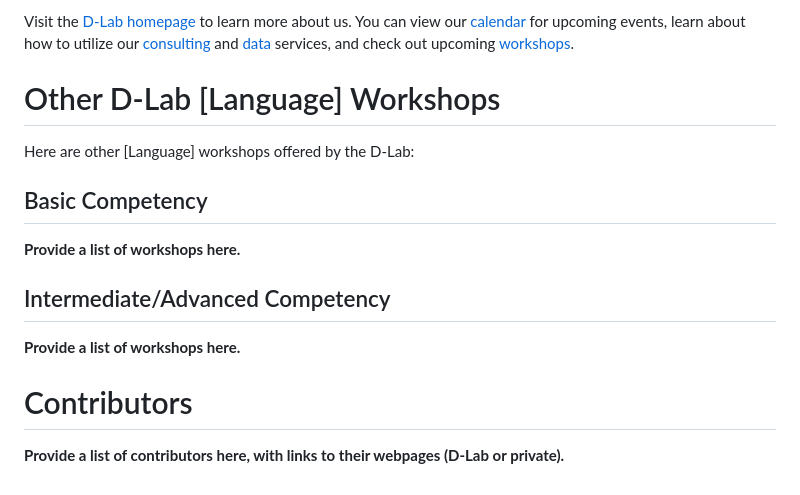
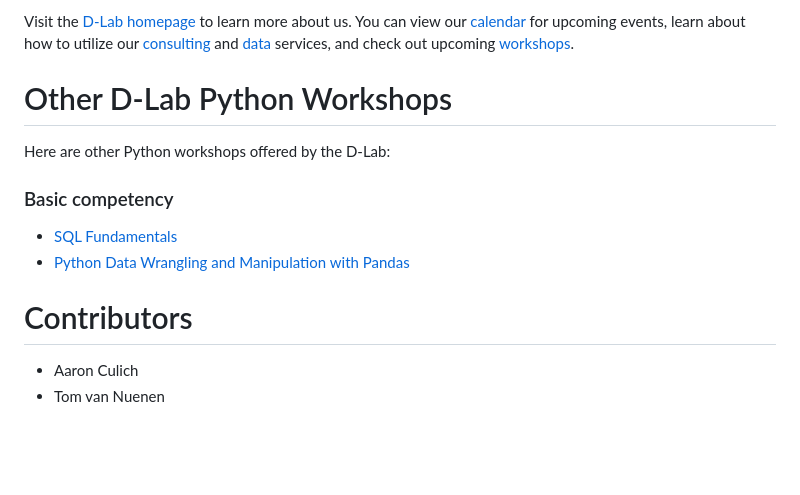
Before and after one commit to dlab-berkeley/Python-SQL-Fundamentals, a Markdown page: README.md, the part around one of its changes. GitHub-like rendering; blank space fills up the shorter version.

```diff
--- a/README.md
+++ b/README.md
@@ -95,19 +63,15 @@ D-Lab works with Berkeley faculty, research staff, and students to advance data-
 
 Visit the [D-Lab homepage](https://dlab.berkeley.edu/) to learn more about us. You can view our [calendar](https://dlab.berkeley.edu/events/calendar) for upcoming events, learn about how to utilize our [consulting](https://dlab.berkeley.edu/consulting) and [data](https://dlab.berkeley.edu/data) services, and check out upcoming [workshops](https://dlab.berkeley.edu/events/workshops).
 
-# Other D-Lab [Language] Workshops
+# Other D-Lab Python Workshops
 
-Here are other [Language] workshops offered by the D-Lab:
+Here are other Python workshops offered by the D-Lab:
 
-## Basic Competency
+### Basic competency
 
-**Provide a list of workshops here.**
-
-## Intermediate/Advanced Competency
-
-**Provide a list of workshops here.**
+* [SQL Fundamentals](https://github.com/dlab-berkeley/SQL-Fundamentals/)
+* [Python Data Wrangling and Manipulation with Pandas](https://dlab.berkeley.edu/events/python-data-wrangling-and-manipulation-pandas/2024-10-10)
 
 # Contributors
-
-**Provide a list of contributors here, with links to their webpages (D-Lab or
-private).**
+* Aaron Culich
+* Tom van Nuenen
```
Also changed, not shown: other parts of README.md (+31 -63 lines).
